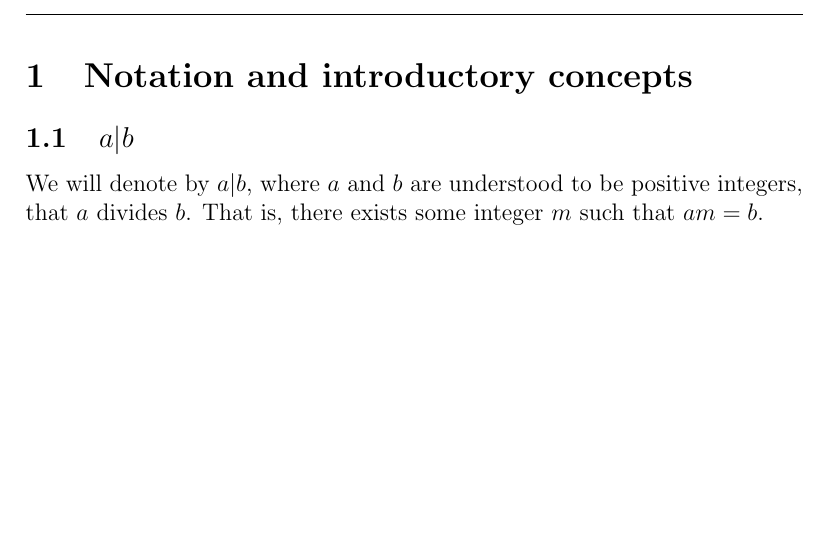
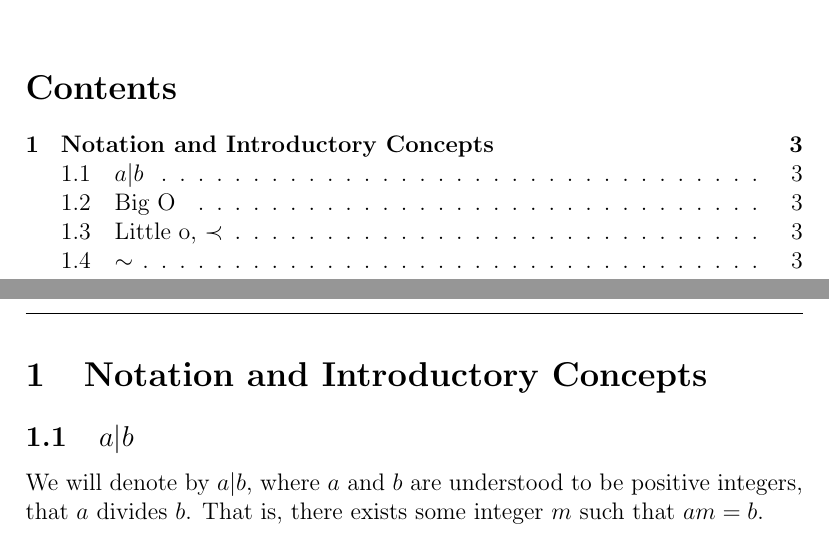
Before and after one commit to JayDogon/notes, a LaTeX document (NT_notes.tex, which reads Chapter 1.tex): part of page 3 of 3 before the commit and two parts of pages 1 and 3 of 3 after it, the two joined at a grey line, cut at the place of the change, the shorter picture padded with empty space. Compiled offline with pdfLaTeX.

Commit message:
accident

```diff
--- a/Chapter 1.tex
+++ b/Chapter 1.tex
@@ -1,4 +1,4 @@
-\section{Notation and introductory concepts}
+\section{Notation and Introductory Concepts}
 
 \subsection{$a|b$}
 
```
Also changed, not shown: NT_notes.tex (+1 -0 lines), NT_notes.pdf, 6 other files.
